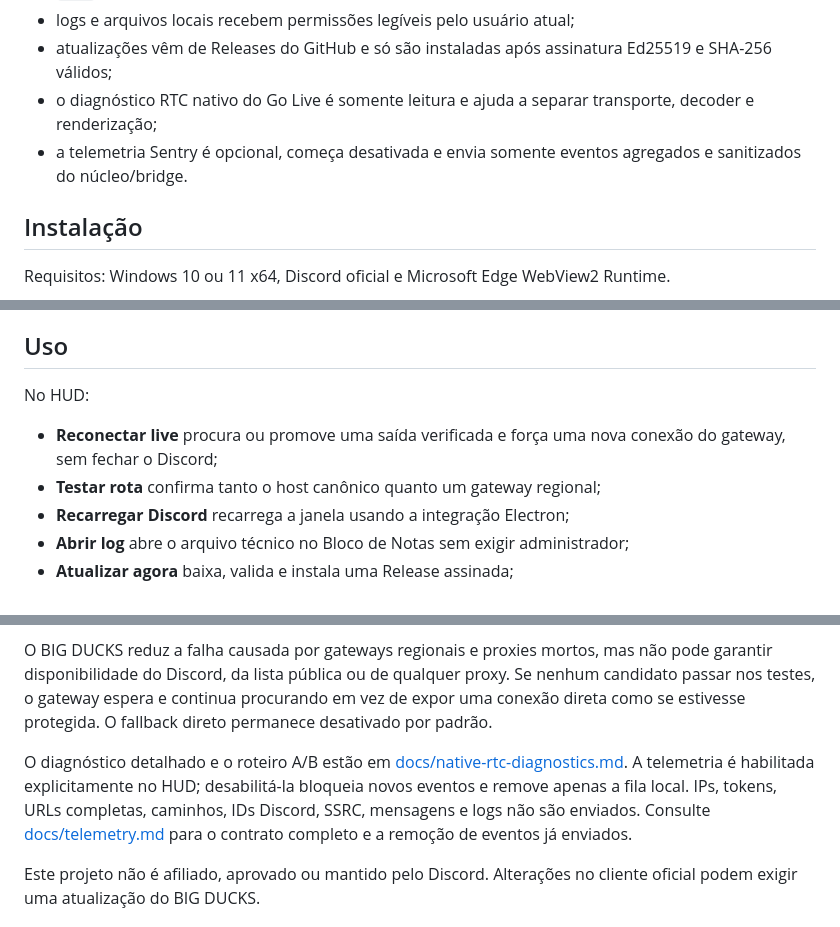
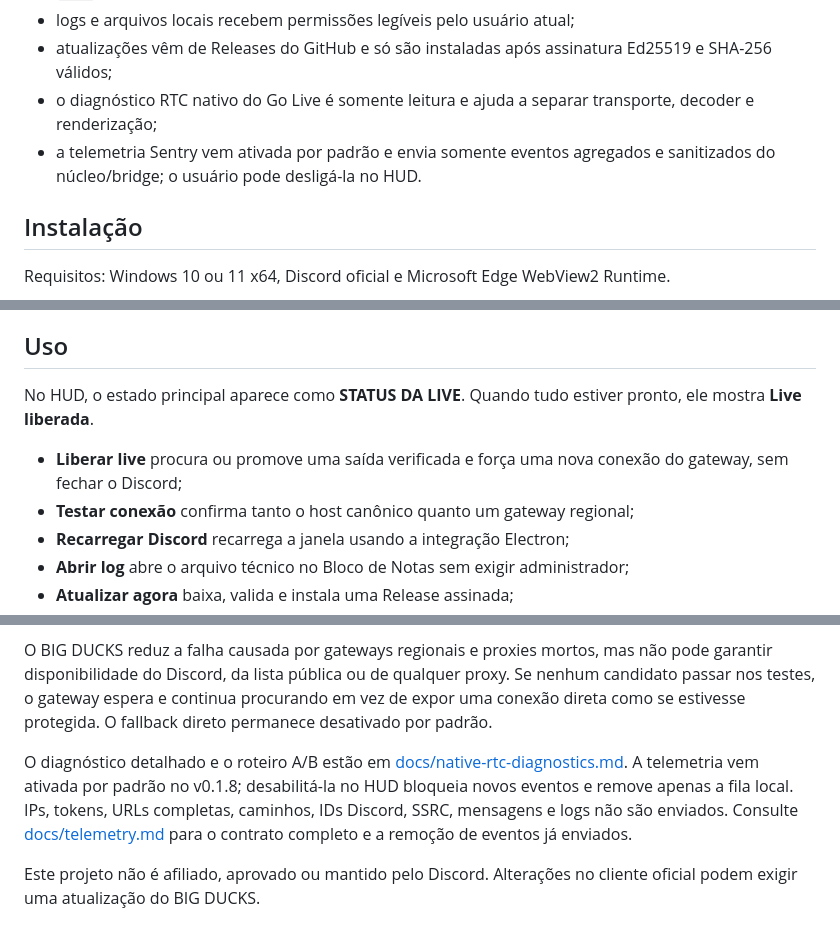
Before and after one commit to alikwelyn/bigducks-live, a Markdown page: README.md, 3 parts joined by grey strips. Rendered like a GitHub page.

Commit message:
docs: describe enabled telemetry default

```diff
--- a/README.md
+++ b/README.md
@@ -17,7 +17,7 @@ Aplicativo portátil para Windows que mantém as lives do Discord acessíveis po
 - logs e arquivos locais recebem permissões legíveis pelo usuário atual;
 - atualizações vêm de Releases do GitHub e só são instaladas após assinatura Ed25519 e SHA-256 válidos;
 - o diagnóstico RTC nativo do Go Live é somente leitura e ajuda a separar transporte, decoder e renderização;
-- a telemetria Sentry é opcional, começa desativada e envia somente eventos agregados e sanitizados do núcleo/bridge.
+- a telemetria Sentry vem ativada por padrão e envia somente eventos agregados e sanitizados do núcleo/bridge; o usuário pode desligá-la no HUD.
 
 ## Instalação
 
@@ -32,10 +32,10 @@ O pato aparece na bandeja e o HUD abre automaticamente. Em instalações novas,
 
 ## Uso
 
-No HUD:
+No HUD, o estado principal aparece como **STATUS DA LIVE**. Quando tudo estiver pronto, ele mostra **Live liberada**.
 
-- **Reconectar live** procura ou promove uma saída verificada e força uma nova conexão do gateway, sem fechar o Discord;
-- **Testar rota** confirma tanto o host canônico quanto um gateway regional;
+- **Liberar live** procura ou promove uma saída verificada e força uma nova conexão do gateway, sem fechar o Discord;
+- **Testar conexão** confirma tanto o host canônico quanto um gateway regional;
 - **Recarregar Discord** recarrega a janela usando a integração Electron;
 - **Abrir log** abre o arquivo técnico no Bloco de Notas sem exigir administrador;
 - **Atualizar agora** baixa, valida e instala uma Release assinada;
@@ -62,7 +62,7 @@ Proxies públicos são instáveis e não são controlados por este projeto. A co
 
 O BIG DUCKS reduz a falha causada por gateways regionais e proxies mortos, mas não pode garantir disponibilidade do Discord, da lista pública ou de qualquer proxy. Se nenhum candidato passar nos testes, o gateway espera e continua procurando em vez de expor uma conexão direta como se estivesse protegida. O fallback direto permanece desativado por padrão.
 
-O diagnóstico detalhado e o roteiro A/B estão em [docs/native-rtc-diagnostics.md](docs/native-rtc-diagnostics.md). A telemetria é habilitada explicitamente no HUD; desabilitá-la bloqueia novos eventos e remove apenas a fila local. IPs, tokens, URLs completas, caminhos, IDs Discord, SSRC, mensagens e logs não são enviados. Consulte [docs/telemetry.md](docs/telemetry.md) para o contrato completo e a remoção de eventos já enviados.
+O diagnóstico detalhado e o roteiro A/B estão em [docs/native-rtc-diagnostics.md](docs/native-rtc-diagnostics.md). A telemetria vem ativada por padrão no v0.1.8; desabilitá-la no HUD bloqueia novos eventos e remove apenas a fila local. IPs, tokens, URLs completas, caminhos, IDs Discord, SSRC, mensagens e logs não são enviados. Consulte [docs/telemetry.md](docs/telemetry.md) para o contrato completo e a remoção de eventos já enviados.
 
 Este projeto não é afiliado, aprovado ou mantido pelo Discord. Alterações no cliente oficial podem exigir uma atualização do BIG DUCKS.
 
```
Also changed, not shown: docs/telemetry.md (+4 -4 lines).
